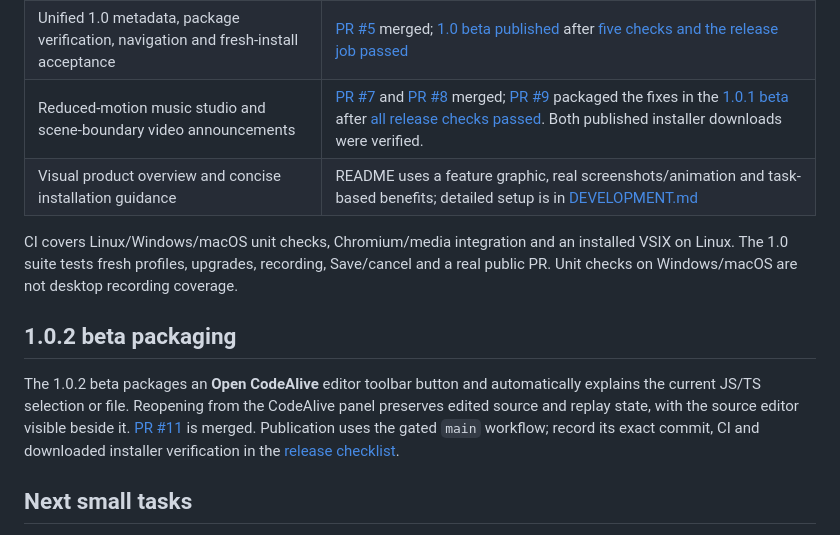
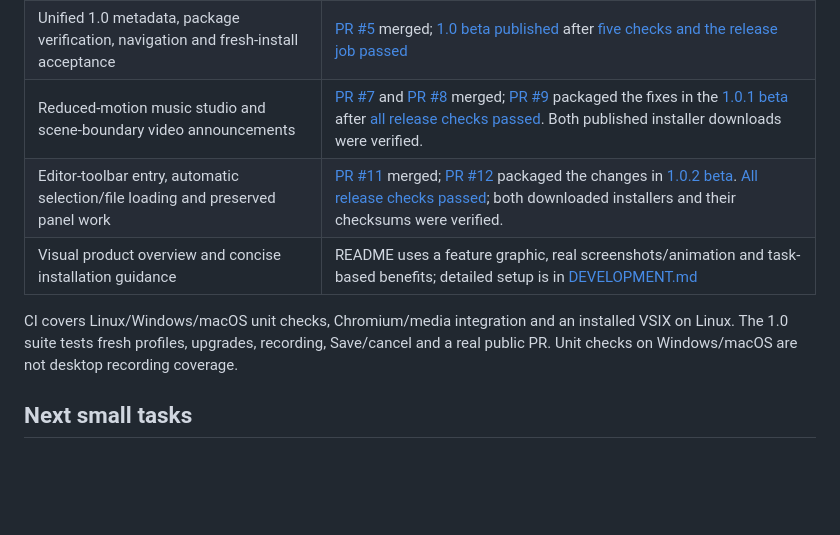
Before and after one commit to bvs1006/CodeAlive, a Markdown page: docs/ROADMAP.md, the part around the change. Drawn GitHub-style; blank space fills up the shorter version.

```diff
--- a/docs/ROADMAP.md
+++ b/docs/ROADMAP.md
@@ -20,20 +20,12 @@ The core workflow remains useful without sound.
 | Editable explanation scenes with imported narration | Included in the unified 1.0 beta from the PR #4 video work |
 | Unified 1.0 metadata, package verification, navigation and fresh-install acceptance | [PR #5](https://github.com/bvs1006/CodeAlive/pull/5) merged; [1.0 beta published](https://github.com/bvs1006/CodeAlive/releases/tag/v1.0.0) after [five checks and the release job passed](https://github.com/bvs1006/CodeAlive/actions/runs/37646131724) |
 | Reduced-motion music studio and scene-boundary video announcements | [PR #7](https://github.com/bvs1006/CodeAlive/pull/7) and [PR #8](https://github.com/bvs1006/CodeAlive/pull/8) merged; [PR #9](https://github.com/bvs1006/CodeAlive/pull/9) packaged the fixes in the [1.0.1 beta](https://github.com/bvs1006/CodeAlive/releases/tag/v1.0.1) after [all release checks passed](https://github.com/bvs1006/CodeAlive/actions/runs/37777462645). Both published installer downloads were verified. |
+| Editor-toolbar entry, automatic selection/file loading and preserved panel work | [PR #11](https://github.com/bvs1006/CodeAlive/pull/11) merged; [PR #12](https://github.com/bvs1006/CodeAlive/pull/12) packaged the changes in [1.0.2 beta](https://github.com/bvs1006/CodeAlive/releases/tag/v1.0.2). [All release checks passed](https://github.com/bvs1006/CodeAlive/actions/runs/37877906619); both downloaded installers and their checksums were verified. |
 | Visual product overview and concise installation guidance | README uses a feature graphic, real screenshots/animation and task-based benefits; detailed setup is in [DEVELOPMENT.md](DEVELOPMENT.md) |
 
 CI covers Linux/Windows/macOS unit checks, Chromium/media integration and an installed
 VSIX on Linux. The 1.0 suite tests fresh profiles, upgrades, recording, Save/cancel
 and a real public PR. Unit checks on Windows/macOS are not desktop recording coverage.
-
-## 1.0.2 beta packaging
-
-The 1.0.2 beta packages an **Open CodeAlive** editor toolbar button and automatically
-explains the current JS/TS selection or file. Reopening from the CodeAlive panel
-preserves edited source and replay state, with the source editor visible beside it.
-[PR #11](https://github.com/bvs1006/CodeAlive/pull/11) is merged. Publication uses
-the gated `main` workflow; record its exact commit, CI and downloaded installer
-verification in the [release checklist](RELEASE_CHECKLIST.md).
 
 ## Next small tasks
 
```
Also changed, not shown: README.md (+1 -1 lines), docs/RELEASE_CHECKLIST.md (+18 -6 lines).
